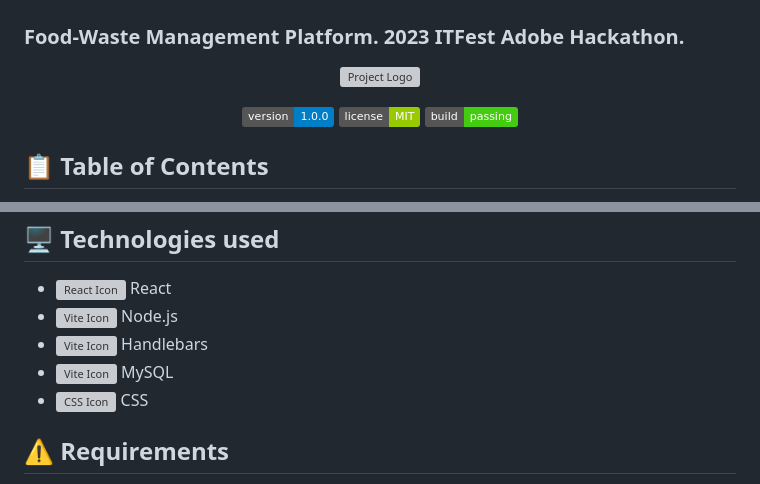
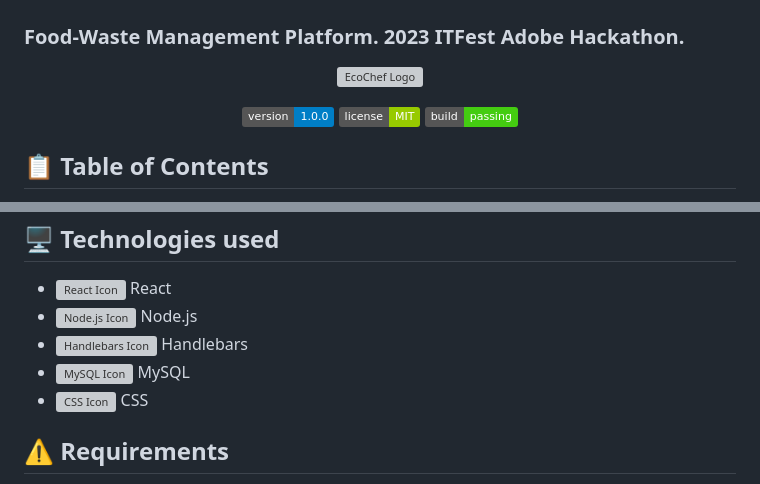
Before and after one commit to asandenis/EcoChef-2023-Adobe-Hackathon, a Markdown page: README.md, 2 parts joined by grey strips. GitHub-like rendering; badges without logos; grey boxes are pictures that could not be loaded.

```diff
--- a/README.md
+++ b/README.md
@@ -3,7 +3,7 @@
 <h3 style="color: #555;">Food-Waste Management Platform. 2023 ITFest Adobe Hackathon.</h3>
 
 <p align="center">
-  <img src="https://i.imgur.com/Enr8zfb.png" width="200" alt="Project Logo">
+  <img src="https://i.imgur.com/Enr8zfb.png" width="200" alt="EcoChef Logo">
 </p>
 
 <p align="center">
@@ -35,15 +35,15 @@
     React
   </li>
   <li>
-    <img src="https://static-00.iconduck.com/assets.00/node-js-icon-454x512-nztofx17.png" width="24" alt="Vite Icon" />
+    <img src="https://static-00.iconduck.com/assets.00/node-js-icon-454x512-nztofx17.png" width="24" alt="Node.js Icon" />
     Node.js
   </li>
   <li>
-    <img src="https://www.svgrepo.com/show/353855/handlebars.svg" width="24" alt="Vite Icon" />
+    <img src="https://www.svgrepo.com/show/353855/handlebars.svg" width="24" alt="Handlebars Icon" />
     Handlebars
   </li>
   <li>
-    <img src="https://www.logo.wine/a/logo/MySQL/MySQL-Logo.wine.svg" width="24" alt="Vite Icon" />
+    <img src="https://www.logo.wine/a/logo/MySQL/MySQL-Logo.wine.svg" width="24" alt="MySQL Icon" />
     MySQL
   </li>
   <li>
```
